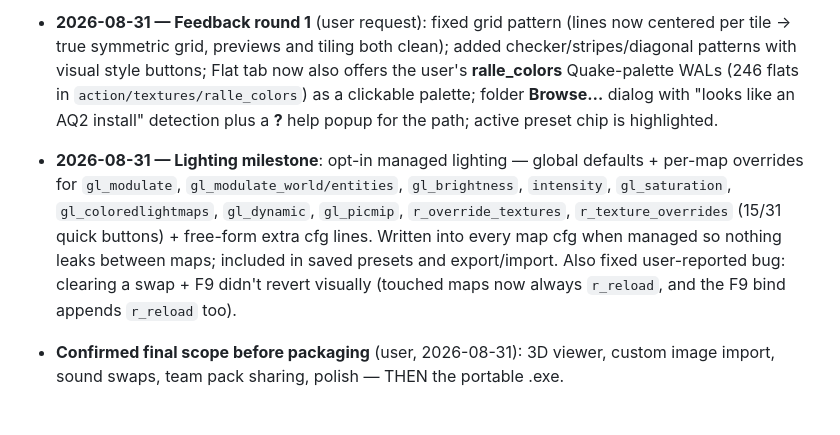
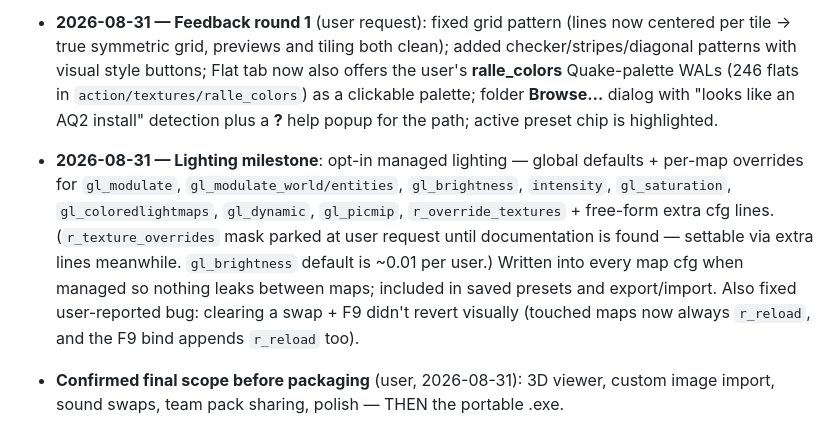
Before and after one commit to ScaramangaDK/texswap, a Markdown page: BRAINSTORM.md, the part around the change. GitHub-like rendering.

Commit message:
Docs: note parked override mask and gl_brightness default

```diff
--- a/BRAINSTORM.md
+++ b/BRAINSTORM.md
@@ -68,7 +68,7 @@ Stack: **Electron** (Node backend + web UI) → portable .exe (~90 MB), and the
 
 - **2026-08-31 — Feedback round 1** (user request): fixed grid pattern (lines now centered per tile → true symmetric grid, previews and tiling both clean); added checker/stripes/diagonal patterns with visual style buttons; Flat tab now also offers the user's **ralle_colors** Quake-palette WALs (246 flats in `action/textures/ralle_colors`) as a clickable palette; folder **Browse…** dialog with "looks like an AQ2 install" detection plus a **?** help popup for the path; active preset chip is highlighted.
 
-- **2026-08-31 — Lighting milestone**: opt-in managed lighting — global defaults + per-map overrides for `gl_modulate`, `gl_modulate_world/entities`, `gl_brightness`, `intensity`, `gl_saturation`, `gl_coloredlightmaps`, `gl_dynamic`, `gl_picmip`, `r_override_textures`, `r_texture_overrides` (15/31 quick buttons) + free-form extra cfg lines. Written into every map cfg when managed so nothing leaks between maps; included in saved presets and export/import. Also fixed user-reported bug: clearing a swap + F9 didn't revert visually (touched maps now always `r_reload`, and the F9 bind appends `r_reload` too).
+- **2026-08-31 — Lighting milestone**: opt-in managed lighting — global defaults + per-map overrides for `gl_modulate`, `gl_modulate_world/entities`, `gl_brightness`, `intensity`, `gl_saturation`, `gl_coloredlightmaps`, `gl_dynamic`, `gl_picmip`, `r_override_textures` + free-form extra cfg lines. (`r_texture_overrides` mask parked at user request until documentation is found — settable via extra lines meanwhile. `gl_brightness` default is ~0.01 per user.) Written into every map cfg when managed so nothing leaks between maps; included in saved presets and export/import. Also fixed user-reported bug: clearing a swap + F9 didn't revert visually (touched maps now always `r_reload`, and the F9 bind appends `r_reload` too).
 - **Confirmed final scope before packaging** (user, 2026-08-31): 3D viewer, custom image import, sound swaps, team pack sharing, polish — THEN the portable .exe.
 
 ## Verified engine facts (tested against AQtion q2proded + source, 2026-08-31)
```
